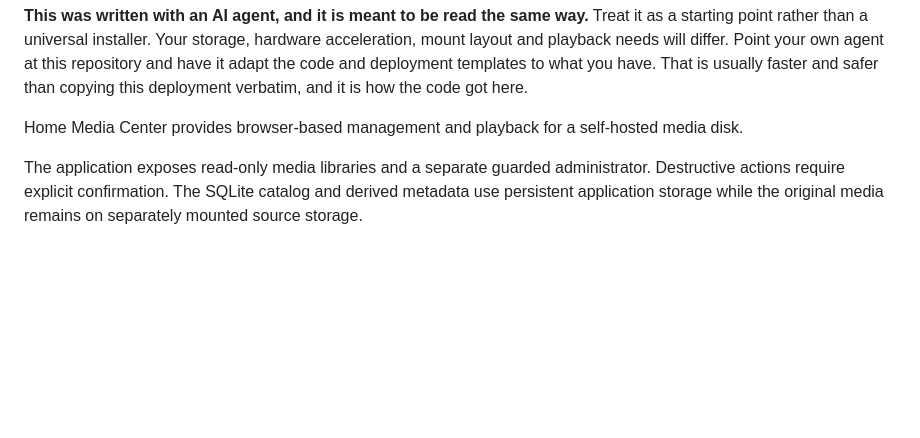
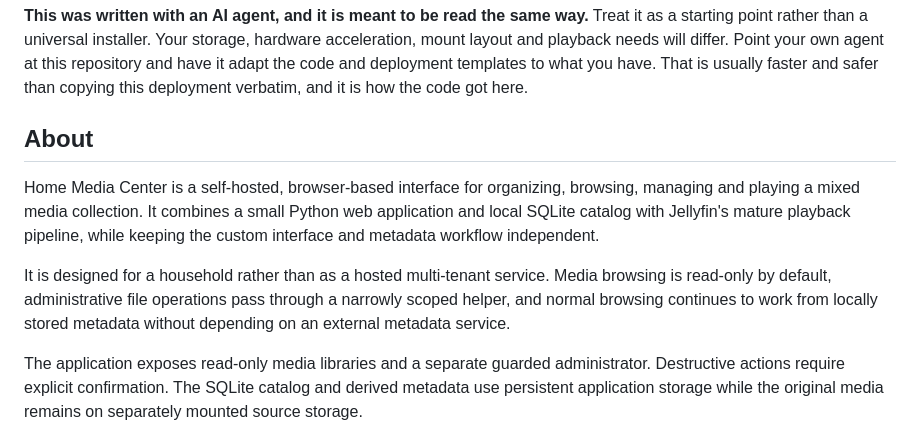
Before and after one commit to marianvid/media-center, a Markdown page: README.md, the part around the change. Drawn GitHub-style; blank space fills up the shorter version.

Commit message:
Add an About section

```diff
--- a/README.md
+++ b/README.md
@@ -12,8 +12,17 @@ own agent at this repository and have it adapt the code and deployment templates
 to what you have. That is usually faster and safer than copying this deployment
 verbatim, and it is how the code got here.
 
-Home Media Center provides browser-based management and playback for a
-self-hosted media disk.
+## About
+
+Home Media Center is a self-hosted, browser-based interface for organizing,
+browsing, managing and playing a mixed media collection. It combines a small
+Python web application and local SQLite catalog with Jellyfin's mature playback
+pipeline, while keeping the custom interface and metadata workflow independent.
+
+It is designed for a household rather than as a hosted multi-tenant service.
+Media browsing is read-only by default, administrative file operations pass
+through a narrowly scoped helper, and normal browsing continues to work from
+locally stored metadata without depending on an external metadata service.
 
 The application exposes read-only media libraries and a separate guarded
 administrator. Destructive actions require explicit confirmation. The
```
